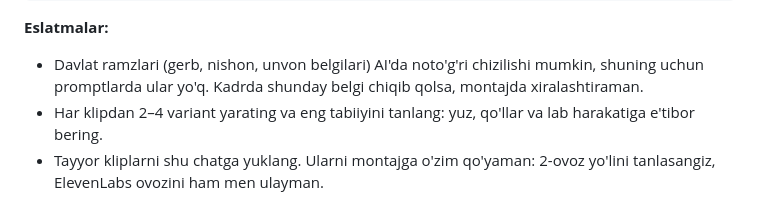
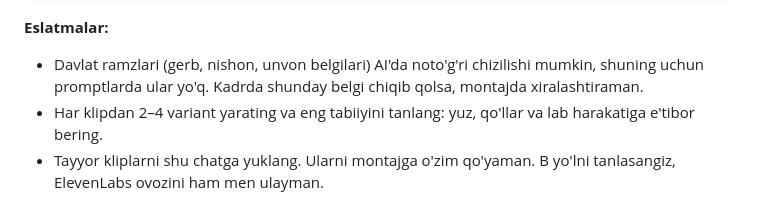
Before and after one commit to NShakhobiddin/redesign, a Markdown page: films/telefon-deklaratsiya/SSENARIY.md, the part around the change. Drawn GitHub-style.

Commit message:
Phone declaration video: name the voice option consistently
Co-Authored-By: Claude Opus 5.5 <noreply@anthropic.com>
Claude-Session: https://claude.ai/code/session_01MqSiSFHAG5RLM5DmSajfXi

```diff
--- a/films/telefon-deklaratsiya/SSENARIY.md
+++ b/films/telefon-deklaratsiya/SSENARIY.md
@@ -312,5 +312,5 @@ Vertical 9:16, close-up, static camera. Over a customs desk, an officer's hand p
   qolsa, montajda xiralashtiraman.
 - Har klipdan 2–4 variant yarating va eng tabiiyini tanlang: yuz, qo'llar va
   lab harakatiga e'tibor bering.
-- Tayyor kliplarni shu chatga yuklang. Ularni montajga o'zim qo'yaman: 2-ovoz
-  yo'lini tanlasangiz, ElevenLabs ovozini ham men ulayman.
+- Tayyor kliplarni shu chatga yuklang. Ularni montajga o'zim qo'yaman. B yo'lni
+  tanlasangiz, ElevenLabs ovozini ham men ulayman.
```
